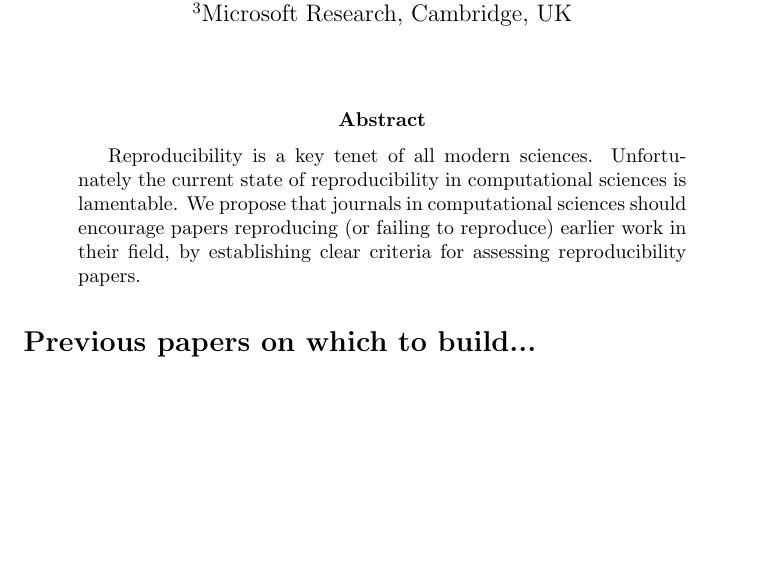
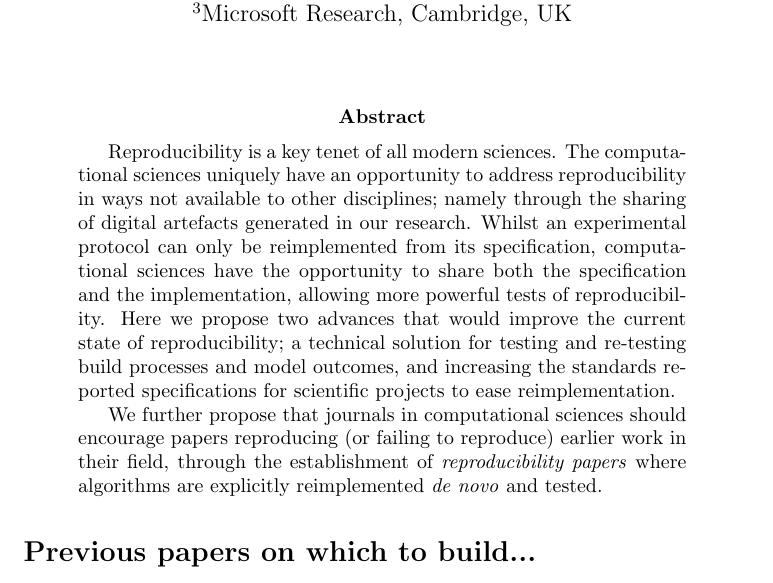
Before and after one commit to tomcrick/ReproducibilityCACM, a LaTeX paper (reproducibilityCACM.tex): part of page 1 of 4 before the commit and part of page 1 of 5 after it, cut so that both start at the same text, the shorter picture padded with empty space. Compiled offline with pdfLaTeX.

Commit message:
New abstract

```diff
--- a/reproducibilityCACM.tex
+++ b/reproducibilityCACM.tex
@@ -37,12 +37,25 @@
 \maketitle
 
 \begin{abstract}
-Reproducibility is a key tenet of all modern sciences.  Unfortunately
-the current state of reproducibility in computational sciences is
-lamentable.  We propose that journals in computational sciences should
+Reproducibility is a key tenet of all modern sciences. The computational
+sciences uniquely have an opportunity to address reproducibility in ways
+not available to other disciplines; namely through the sharing of digital
+artefacts generated in our research. Whilst an experimental protocol can
+only be reimplemented from its specification, computational sciences
+have the opportunity to share both the specification and the implementation,
+allowing more powerful tests of reproducibility. Here we propose two advances
+that would improve the current state of reproducibility; a technical solution
+for testing and re-testing build processes and model outcomes, and increasing
+the standards reported specifications for scientific projects to ease
+reimplementation.
+
+%Unfortunately
+%the current state of reproducibility in computational sciences is
+%lamentable.
+We further propose that journals in computational sciences should
 encourage papers reproducing (or failing to reproduce) earlier work in
-their field, by establishing clear criteria for assessing
-reproducibility papers.
+their field, through the establishment of \emph{reproducibility papers}
+where algorithms are explicitly reimplemented \emph{de novo} and tested.
 \end{abstract}
 
 
```
